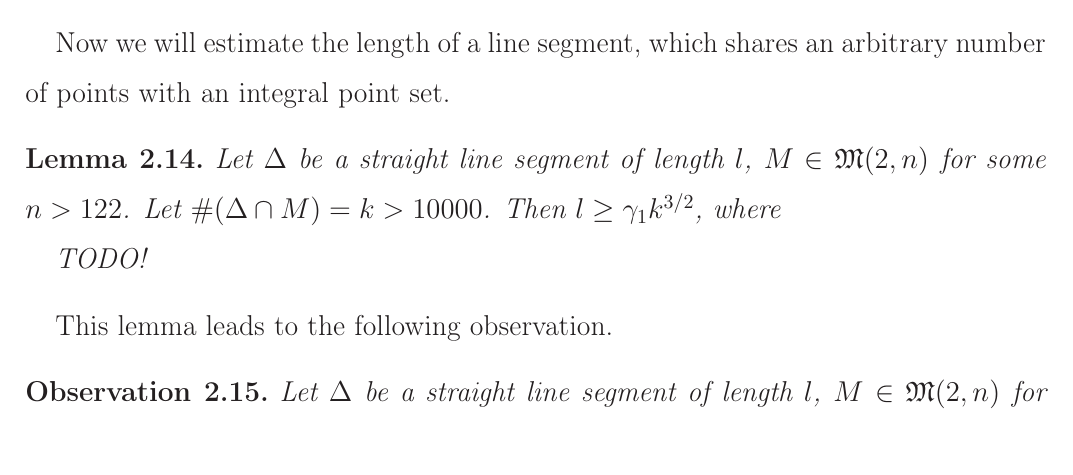
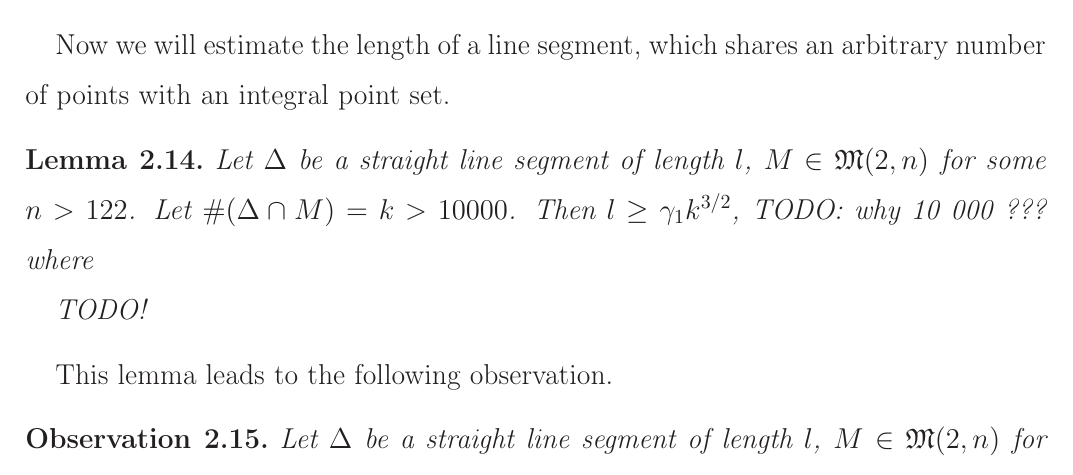
Before and after one commit to nickkolok/sct-statya, a LaTeX document (pps-linear-bound/pps-linear-lower-bound.tex): part of page 5 of 12, cut so that both start at the same text. Compiled offline with LaTeX, dvips and Ghostscript.

Commit message:
TODO note

```diff
--- a/pps-linear-bound/pps-linear-lower-bound.tex
+++ b/pps-linear-bound/pps-linear-lower-bound.tex
@@ -287,6 +287,7 @@ with an integral point set.
 	Let $\Delta$ be a straight line segment of length $l$, $M \in \mathfrak{M}(2,n)$ for some $n>122$.
 	Let $\#(\Delta \cap M) = k > 10000$.
 	Then $l\geq \gamma_1 k^{3/2}$,
+	TODO: why 10 000 ???
 	where
 
 	TODO!
```
